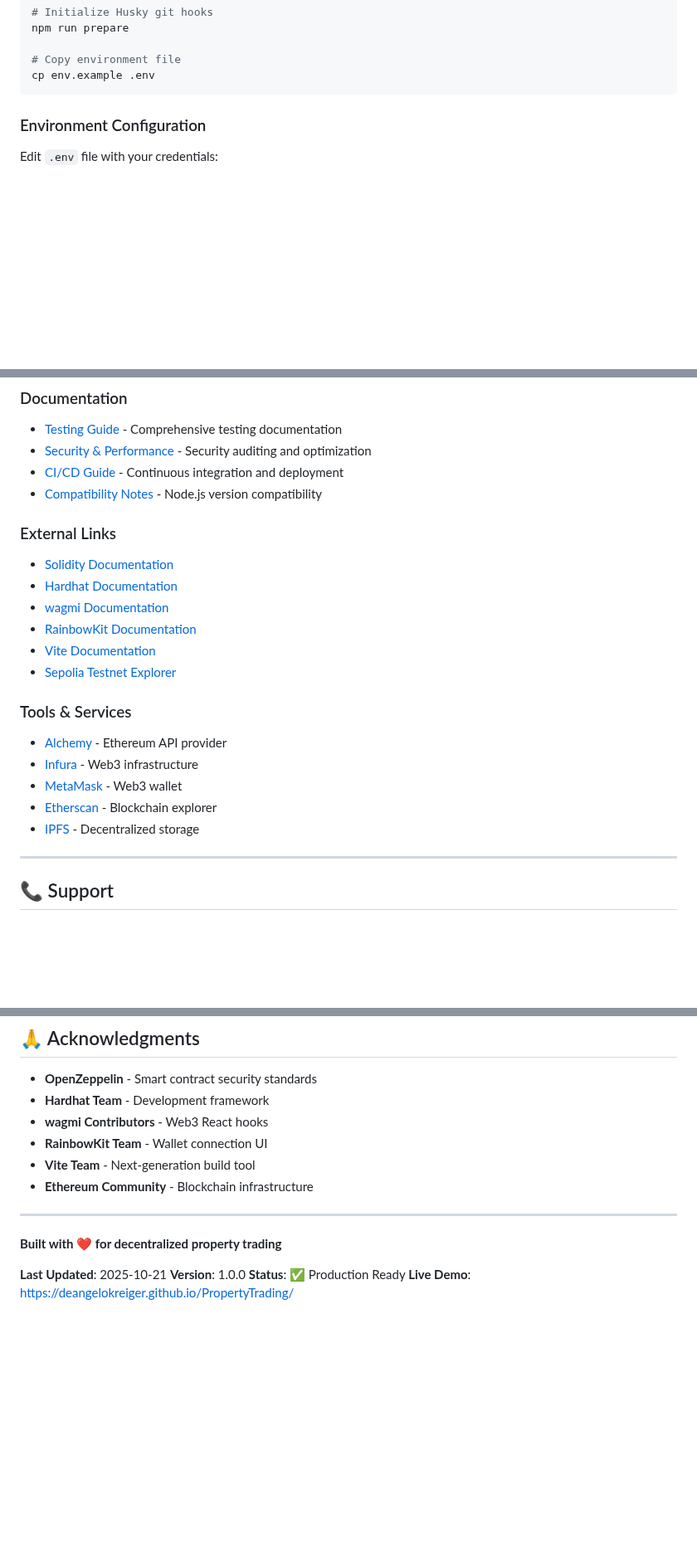
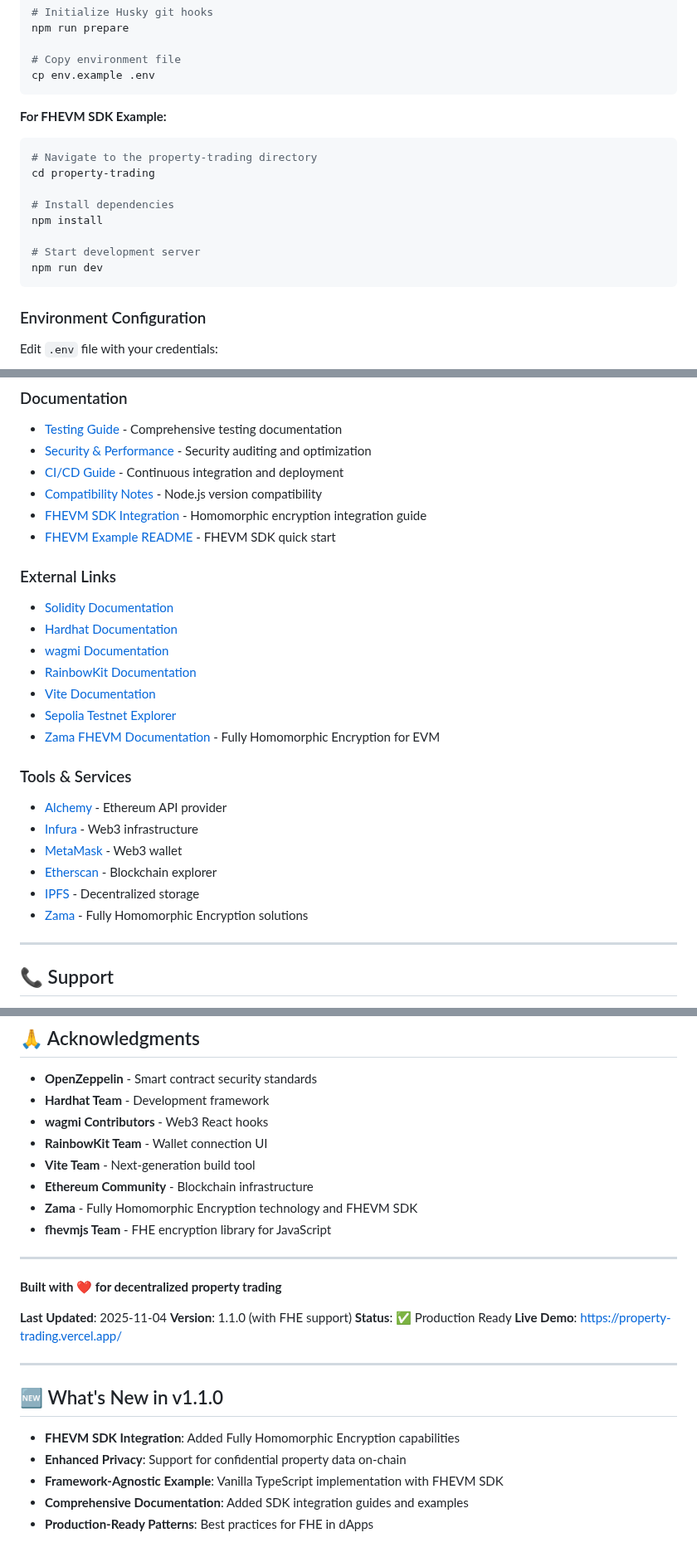
Before and after one commit to DeangeloKreiger/PropertyTrading, a Markdown page: README.md, 3 parts joined by grey strips. Shown at 83% size. Drawn GitHub-style; blank space fills up the shorter version.

````diff
--- a/README.md
+++ b/README.md
@@ -104,6 +106,18 @@ npm run prepare
 
 # Copy environment file
 cp env.example .env
+```
+
+**For FHEVM SDK Example:**
+```bash
+# Navigate to the property-trading directory
+cd property-trading
+
+# Install dependencies
+npm install
+
+# Start development server
+npm run dev
 ```
 
 ### Environment Configuration
@@ -653,6 +735,8 @@ copies or substantial portions of the Software.
 - [Security & Performance](./SECURITY_AND_PERFORMANCE.md) - Security auditing and optimization
 - [CI/CD Guide](./CI_CD_GUIDE.md) - Continuous integration and deployment
 - [Compatibility Notes](./COMPATIBILITY_NOTE.md) - Node.js version compatibility
+- [FHEVM SDK Integration](./property-trading/SDK_INTEGRATION.md) - Homomorphic encryption integration guide
+- [FHEVM Example README](./property-trading/README_SDK.md) - FHEVM SDK quick start
 
 ### External Links
 - [Solidity Documentation](https://docs.soliditylang.org/)
@@ -661,6 +745,7 @@ copies or substantial portions of the Software.
 - [RainbowKit Documentation](https://www.rainbowkit.com/docs/introduction)
 - [Vite Documentation](https://vitejs.dev/)
 - [Sepolia Testnet Explorer](https://sepolia.etherscan.io/)
+- [Zama FHEVM Documentation](https://docs.zama.ai/fhevm) - Fully Homomorphic Encryption for EVM
 
 ### Tools & Services
 - [Alchemy](https://www.alchemy.com/) - Ethereum API provider
@@ -668,6 +753,7 @@ copies or substantial portions of the Software.
 - [MetaMask](https://metamask.io/) - Web3 wallet
 - [Etherscan](https://etherscan.io/) - Blockchain explorer
 - [IPFS](https://ipfs.tech/) - Decentralized storage
+- [Zama](https://www.zama.ai/) - Fully Homomorphic Encryption solutions
 
 ---
 
@@ -690,12 +776,24 @@ If you encounter any issues or have questions:
 - **RainbowKit Team** - Wallet connection UI
 - **Vite Team** - Next-generation build tool
 - **Ethereum Community** - Blockchain infrastructure
+- **Zama** - Fully Homomorphic Encryption technology and FHEVM SDK
+- **fhevmjs Team** - FHE encryption library for JavaScript
 
 ---
 
 **Built with ❤️ for decentralized property trading**
 
-**Last Updated**: 2025-10-21
-**Version**: 1.0.0
+**Last Updated**: 2025-11-04
+**Version**: 1.1.0 (with FHE support)
 **Status**: ✅ Production Ready
-**Live Demo**: https://deangelokreiger.github.io/PropertyTrading/
+**Live Demo**: https://property-trading.vercel.app/
+
+---
+
+## 🆕 What's New in v1.1.0
+
+- **FHEVM SDK Integration**: Added Fully Homomorphic Encryption capabilities
+- **Enhanced Privacy**: Support for confidential property data on-chain
+- **Framework-Agnostic Example**: Vanilla TypeScript implementation with FHEVM SDK
+- **Comprehensive Documentation**: Added SDK integration guides and examples
+- **Production-Ready Patterns**: Best practices for FHE in dApps
````
Also changed, not shown: other parts of README.md (+71 -1 lines).
